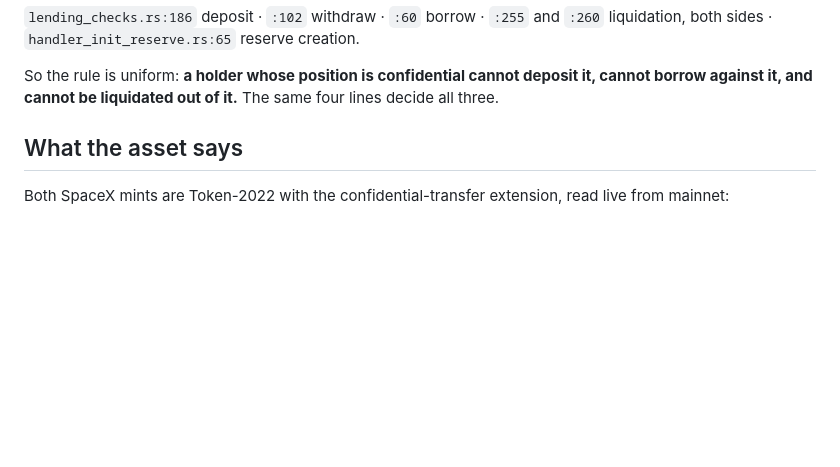
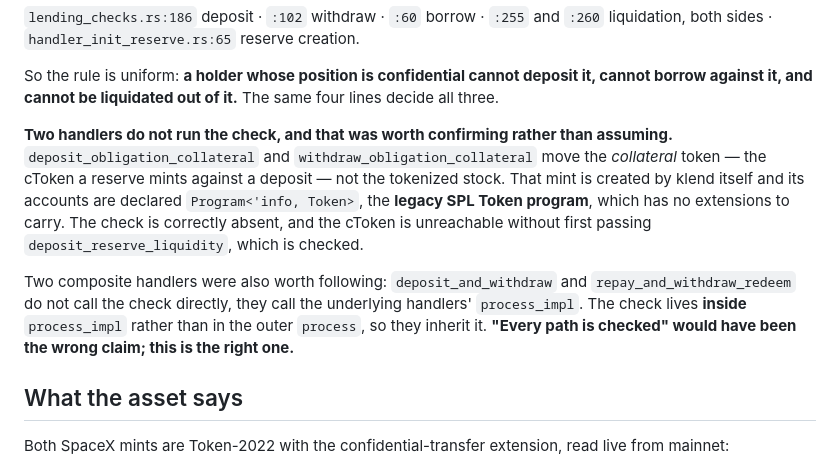
Before and after one commit to psyto/confide, a Markdown page: docs/KAMINO.md, the part around the change. GitHub-like rendering; blank space fills up the shorter version.

Commit message:
kamino: follow the paths that skip the check, because "every path" would have been wrong
The week's argument rests on a confidential holder being unable to deposit,
borrow or be liquidated. That is only true if no klend instruction moves value
without running the extension check, so the handlers were enumerated rather than
assumed.

Two do not run it. deposit_obligation_collateral and
withdraw_obligation_collateral move the cToken a reserve mints against a
deposit, not the tokenized stock -- and that mint is klend's own, declared
Program<Token>, the legacy SPL Token program, which has no extensions to carry.
The check is correctly absent, and the cToken cannot be reached without first
passing deposit_reserve_liquidity, which is checked.

Two composite handlers needed following rather than grepping.
deposit_and_withdraw and repay_and_withdraw_redeem do not call the check; they
call the underlying handlers' process_impl. The check lives inside process_impl
and not in the outer process, so they inherit it. Had it been in the wrapper,
both would have been bypasses.

"Every path is checked" was the claim I was about to be able to make. It is not
the true one, and the true one is more precise and easier to defend.

```diff
--- a/docs/KAMINO.md
+++ b/docs/KAMINO.md
@@ -44,6 +44,19 @@ both sides · `handler_init_reserve.rs:65` reserve creation.
 
 So the rule is uniform: **a holder whose position is confidential cannot deposit it, cannot borrow
 against it, and cannot be liquidated out of it.** The same four lines decide all three.
+
+**Two handlers do not run the check, and that was worth confirming rather than assuming.**
+`deposit_obligation_collateral` and `withdraw_obligation_collateral` move the *collateral* token —
+the cToken a reserve mints against a deposit — not the tokenized stock. That mint is created by
+klend itself and its accounts are declared `Program<'info, Token>`, the **legacy SPL Token
+program**, which has no extensions to carry. The check is correctly absent, and the cToken is
+unreachable without first passing `deposit_reserve_liquidity`, which is checked.
+
+Two composite handlers were also worth following: `deposit_and_withdraw` and
+`repay_and_withdraw_redeem` do not call the check directly, they call the underlying handlers'
+`process_impl`. The check lives **inside** `process_impl` rather than in the outer `process`, so
+they inherit it. **"Every path is checked" would have been the wrong claim; this is the right
+one.**
 
 ## What the asset says
 
```
Also changed, not shown: 1 other file.
